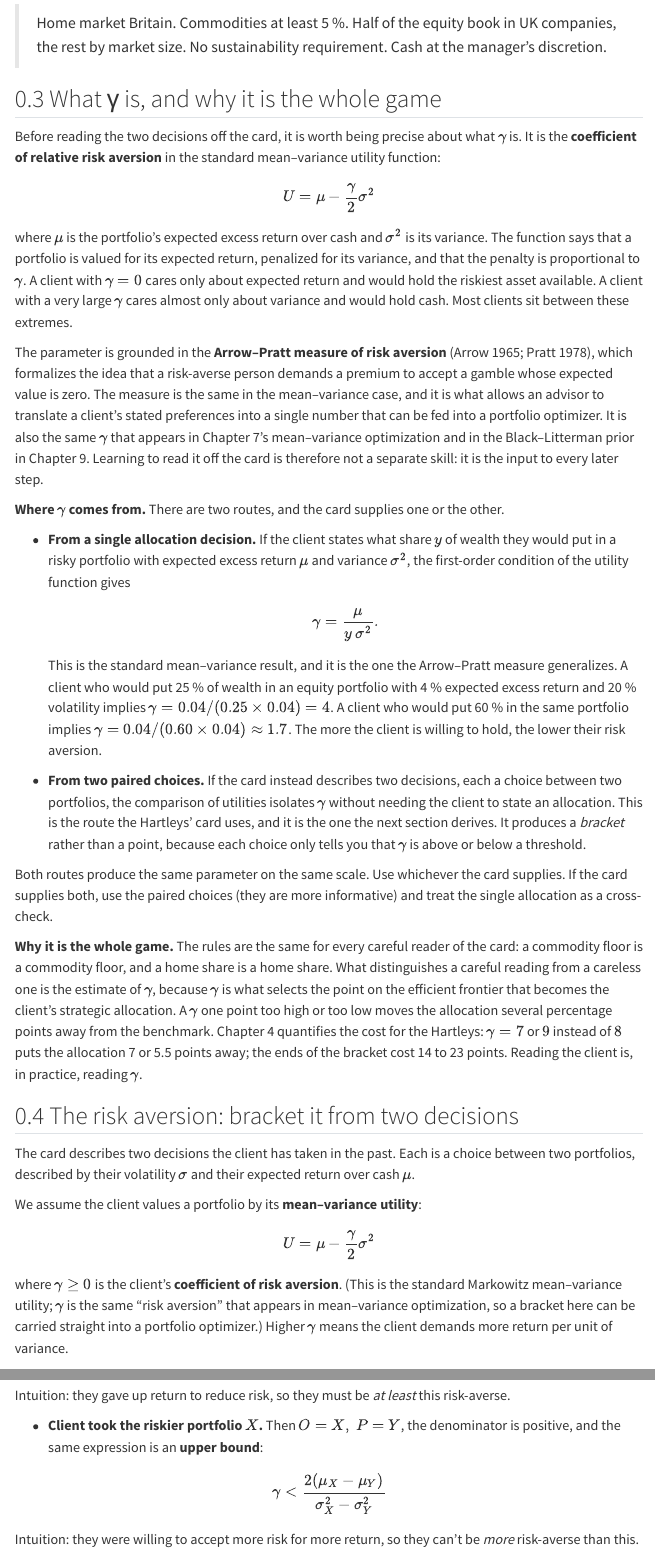
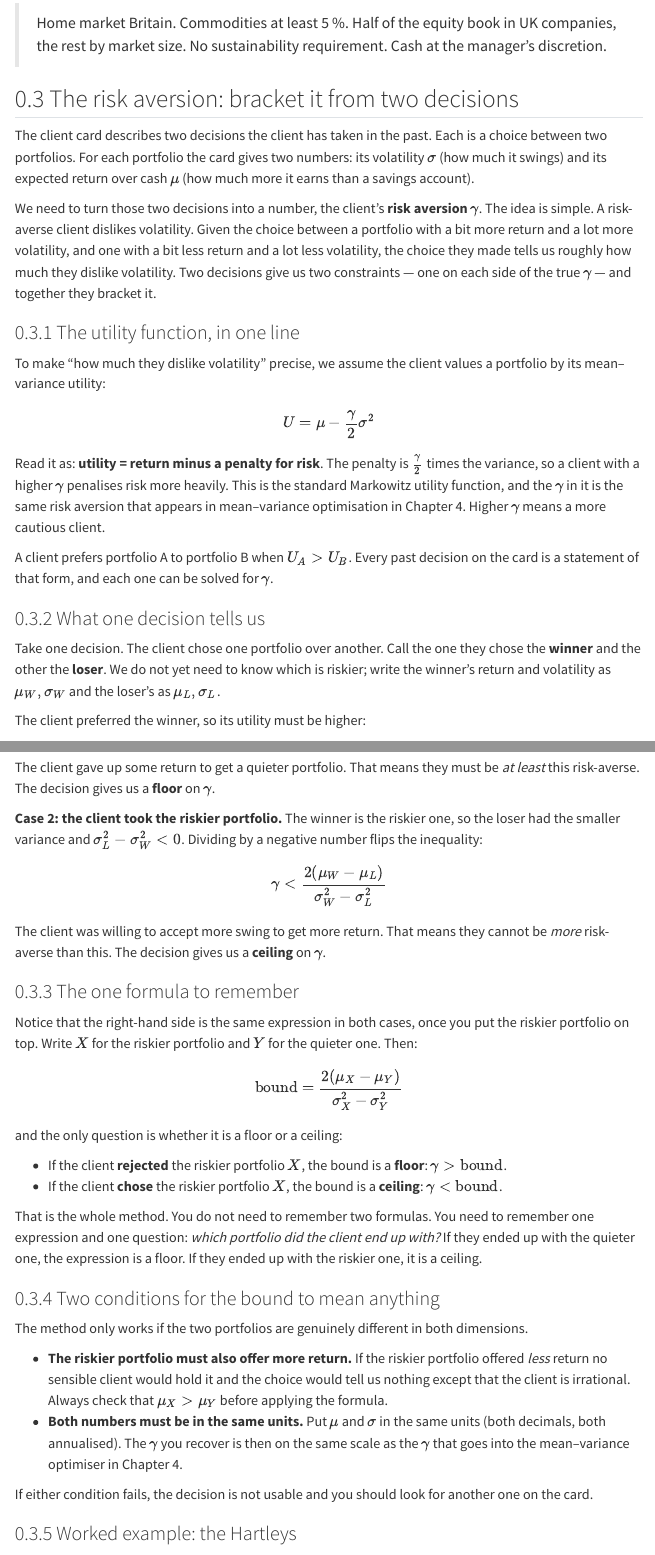
Before and after one commit to sstoeckl/IMAG, a Quarto document (teaching/02_client.qmd): the page in a window 1100 px wide, from 770 px down before the commit and from 730 px down after it, so that both start at the same text, and a second part further down, joined at a grey line. Rendered offline with R 4.5, knitr and Pandoc in place of Quarto, with nearby package versions; menus at the side of the page are left out.

Commit message:
Client draft

```diff
--- a/teaching/02_client.qmd
+++ b/teaching/02_client.qmd
@@ -36,76 +36,44 @@ client used throughout this book:
 > Home market Britain. Commodities at least 5 %. Half of the equity book in UK companies, the
 > rest by market size. No sustainability requirement. Cash at the manager's discretion.
 
-## What γ is, and why it is the whole game
-
-Before reading the two decisions off the card, it is worth being precise about what $\gamma$ is. It is the **coefficient of relative risk aversion** in the standard mean–variance utility
-function:
-
-$$
-U=\mu-\frac{\gamma}{2}\sigma^2
-$$
-
-where $\mu$ is the portfolio's expected excess return over cash and $\sigma^2$ is its variance. The
-function says that a portfolio is valued for its expected return, penalized for its variance, and
-that the penalty is proportional to $\gamma$. A client with $\gamma=0$ cares only about expected
-return and would hold the riskiest asset available. A client with a very large $\gamma$ cares
-almost only about variance and would hold cash. Most clients sit between these extremes.
-
-The parameter is grounded in the **Arrow–Pratt measure of risk aversion** [@arrow1965aspects;
-@pratt1978risk], which formalizes the idea that a risk-averse person demands a premium to accept
-a gamble whose expected value is zero. The measure is the same in the mean–variance case, and it is
-what allows an advisor to translate a client's stated preferences into a single number that can be
-fed into a portfolio optimizer. It is also the same $\gamma$ that appears in Chapter 7's
-mean–variance optimization and in the Black–Litterman prior in Chapter 9. Learning to read it off
-the card is therefore not a separate skill: it is the input to every later step.
-
-**Where $\gamma$ comes from.** There are two routes, and the card supplies one or the other.
-
-- **From a single allocation decision.** If the client states what share $y$ of wealth they would
-  put in a risky portfolio with expected excess return $\mu$ and variance $\sigma^2$, the
-  first-order condition of the utility function gives
-
-  $$
-  \gamma = \frac{\mu}{y\,\sigma^2}.
-  $$
-
-  This is the standard mean–variance result, and it is the one the Arrow–Pratt measure generalizes.
-  A client who would put 25 % of wealth in an equity portfolio with 4 % expected excess return and
-  20 % volatility implies $\gamma = 0.04/(0.25 \times 0.04) = 4$. A client who would put 60 % in
-  the same portfolio implies $\gamma = 0.04/(0.60 \times 0.04) \approx 1.7$. The more the client is
-  willing to hold, the lower their risk aversion.
-
-- **From two paired choices.** If the card instead describes two decisions, each a choice between
-  two portfolios, the comparison of utilities isolates $\gamma$ without needing the client to state
-  an allocation. This is the route the Hartleys' card uses, and it is the one the next section
-  derives. It produces a *bracket* rather than a point, because each choice only tells you that
-  $\gamma$ is above or below a threshold.
-
-Both routes produce the same parameter on the same scale. Use whichever the card supplies. If the
-card supplies both, use the paired choices (they are more informative) and treat the single
-allocation as a cross-check.
-
-**Why it is the whole game.** The rules are the same for every careful reader of the card: a
-commodity floor is a commodity floor, and a home share is a home share. What distinguishes a
-careful reading from a careless one is the estimate of $\gamma$, because $\gamma$ is what selects
-the point on the efficient frontier that becomes the client's strategic allocation. A $\gamma$ one
-point too high or too low moves the allocation several percentage points away from the benchmark.
-Chapter 4 quantifies the cost for the Hartleys: $\gamma=7$ or $9$ instead of $8$ puts the
-allocation 7 or 5.5 points away; the ends of the bracket cost 14 to 23 points. Reading the
-client is, in practice, reading $\gamma$.
 
 ## The risk aversion: bracket it from two decisions
 
-The card describes two decisions the client has taken in the past. Each is a choice between two portfolios, described by their volatility $\sigma$ and their expected return over cash $\mu$.
+The client card describes two decisions the client has taken in the past. Each is a choice
+between two portfolios. For each portfolio the card gives two numbers: its volatility $\sigma$
+(how much it swings) and its expected return over cash $\mu$ (how much more it earns than a
+savings account).
 
-We assume the client values a portfolio by its **mean–variance utility**:
+We need to turn those two decisions into a number, the client's **risk aversion** $\gamma$. The
+idea is simple. A risk-averse client dislikes volatility. Given the choice between a portfolio with
+a bit more return and a lot more volatility, and one with a bit less return and a lot less volatility, the
+choice they made tells us roughly how much they dislike volatility. Two decisions give us two
+constraints — one on each side of the true $\gamma$ — and together they bracket it.
+
+### The utility function, in one line
+
+To make "how much they dislike volatility" precise, we assume the client values a portfolio by its
+mean–variance utility:
 
 $$
-U=\mu-\frac{\gamma}{2}\sigma^2
+U = \mu - \frac{\gamma}{2}\sigma^2
 $$
 
-where $\gamma \ge 0$ is the client's **coefficient of risk aversion**. (This is the standard Markowitz mean–variance utility; $\gamma$ is the same "risk aversion" that appears in mean–variance optimization, so a bracket here can be carried straight into a portfolio optimizer.) Higher $\gamma$ means the client demands more return per unit of variance.
+Read it as: **utility = return minus a penalty for risk**. The penalty is $\frac{\gamma}{2}$
+times the variance, so a client with a higher $\gamma$ penalises risk more heavily. This is the
+standard Markowitz utility function, and the $\gamma$ in it is the same risk aversion that
+appears in mean–variance optimisation in Chapter 4. Higher $\gamma$ means a more cautious
+client.
 
-Each past choice is a comparison of two utilities, and each comparison **isolates $\gamma$**. Write the two portfolios as $X$ (the one with the higher volatility) and $Y$ (the smaller one), so $\sigma_X > \sigma_Y$. The client preferred one of them; that preference says $U_{\text{preferred}} > U_{\text{other}}$. Rearranging:
+A client prefers portfolio A to portfolio B when $U_A > U_B$. Every past decision on the card is
+a statement of that form, and each one can be solved for $\gamma$.
+
+### What one decision tells us
+
+Take one decision. The client chose one portfolio over another. Call the one they chose the
+**winner** and the other the **loser**. We do not yet need to know which is riskier; write the
+winner's return and volatility as $\mu_W, \sigma_W$ and the loser's as $\mu_L, \sigma_L$.
+
+The client preferred the winner, so its utility must be higher:
 
 $$
@@ -125,25 +99,51 @@ $$
 $$
 
-  Intuition: they gave up return to reduce risk, so they must be *at least* this risk-averse.
+The client gave up some return to get a quieter portfolio. That means they must be *at least*
+this risk-averse. The decision gives us a **floor** on $\gamma$.
 
-- **Client took the riskier portfolio $X$.** Then $O=X,\ P=Y$, the denominator is positive, and the same expression is an **upper bound**:
+**Case 2: the client took the riskier portfolio.** The winner is the riskier one, so the loser
+had the smaller variance and $\sigma_L^2 - \sigma_W^2 < 0$. Dividing by a negative number flips
+the inequality:
 
 $$
-\gamma < \frac{2(\mu_X-\mu_Y)}{\sigma_X^2-\sigma_Y^2}
+\gamma < \frac{2(\mu_W - \mu_L)}{\sigma_W^2 - \sigma_L^2}
 $$
 
-  Intuition: they were willing to accept more risk for more return, so they can't be *more* risk-averse than this.
+The client was willing to accept more swing to get more return. That means they cannot be *more*
+risk-averse than this. The decision gives us a **ceiling** on $\gamma$.
 
-**The single expression:**
+### The one formula to remember
+
+Notice that the right-hand side is the same expression in both cases, once you put the riskier
+portfolio on top. Write $X$ for the riskier portfolio and $Y$ for the quieter one. Then:
 
 $$
-\frac{2(\mu_X-\mu_Y)}{\sigma_X^2-\sigma_Y^2}
+\text{bound} = \frac{2(\mu_X - \mu_Y)}{\sigma_X^2 - \sigma_Y^2}
 $$
 
-is therefore the whole tool: it is a **lower bound** if the client rejected $X$, and an **upper bound** if the client chose $X$. You never need to remember two formulas—just which portfolio the client *ended up with*.
+and the only question is whether it is a floor or a ceiling:
 
-**Conditions for the bound to be informative.** The derivation assumes $\sigma_X>\sigma_Y$ (by labelling) and $\mu_X>\mu_Y$ (the riskier portfolio also offers more expected return). If the riskier portfolio had *lower* expected return, it would be dominated, the choice would tell you nothing beyond $\gamma>0$, and the formula would be vacuous or sign-flipped. Always check $\mu_X>\mu_Y$ before applying it.
+- If the client **rejected** the riskier portfolio $X$, the bound is a **floor**: $\gamma > \text{bound}$.
+- If the client **chose** the riskier portfolio $X$, the bound is a **ceiling**: $\gamma < \text{bound}$.
 
-**Units.** Put $\mu$ and $\sigma$ in the same units (both decimals, both annualized). The $\gamma$ you recover is then on the same scale as the $\gamma$ you would feed into a mean–variance optimizer.
+That is the whole method. You do not need to remember two formulas. You need to remember one
+expression and one question: *which portfolio did the client end up with?* If they ended up with
+the quieter one, the expression is a floor. If they ended up with the riskier one, it is a
+ceiling.
+
+### Two conditions for the bound to mean anything
+
+The method only works if the two portfolios are genuinely different in both dimensions.
+
+- **The riskier portfolio must also offer more return.** If the riskier portfolio offered *less*
+  return no sensible client would hold it and the choice would tell
+  us nothing except that the client is irrational. Always check that $\mu_X > \mu_Y$ before
+  applying the formula.
+- **Both numbers must be in the same units.** Put $\mu$ and $\sigma$ in the same units (both
+  decimals, both annualised). The $\gamma$ you recover is then on the same scale as the $\gamma$
+  that goes into the mean–variance optimiser in Chapter 4.
+
+If either condition fails, the decision is not usable and you should look for another one on the
+card.
 
 ### Worked example: the Hartleys
```
Also changed, not shown: teaching/02_client.qmd (36 more changed lines).
